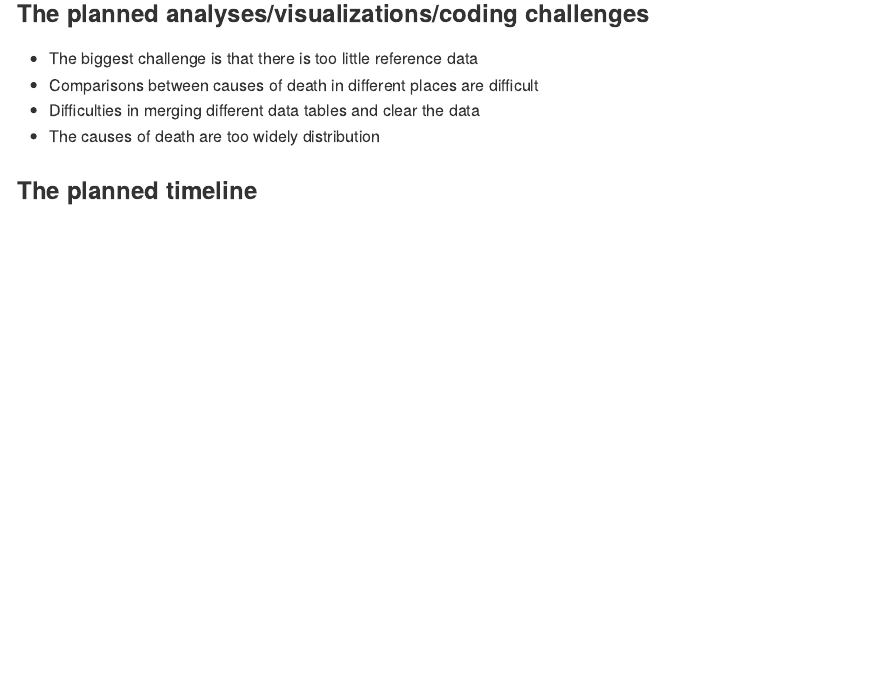
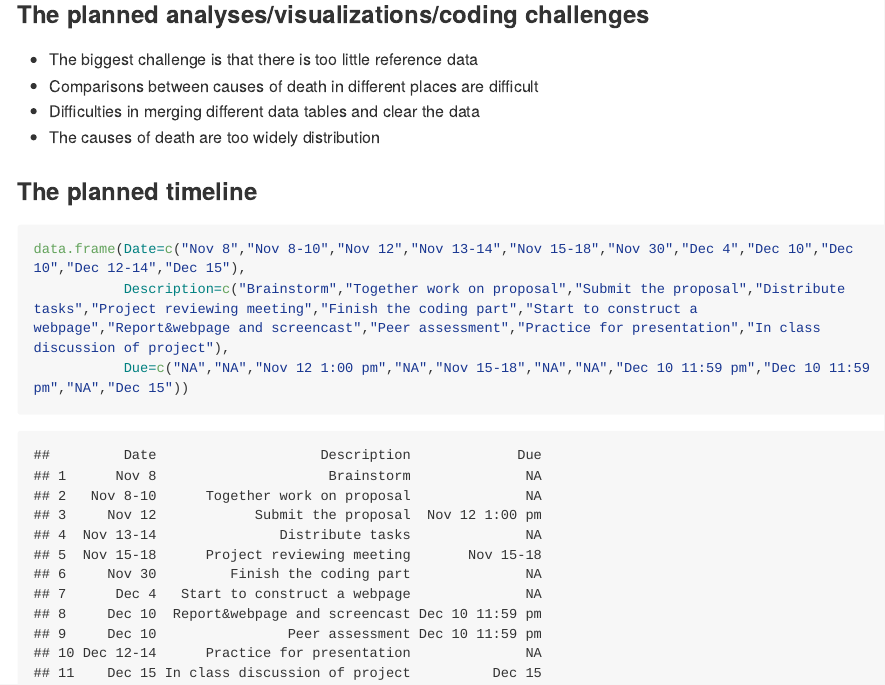
Before and after one commit to beryl66666/p8105_fnp_NYCDeathCause, an R Markdown document (proposal.Rmd): the page in a window 1100 px wide, from 930 px down. The pictures show the output file Proposal.md that the author committed with the source, drawn offline in the style of GitHub; long lines of code are wrapped.

Commit message:
Proposal update

````diff
--- a/proposal.Rmd
+++ b/proposal.Rmd
@@ -36,3 +37,8 @@ https://www.cdc.gov/nchs/pressroom/states/newyork/ny.htm#lcod
 - The causes of death are too widely distribution
 
 ### The planned timeline
+```{r}
+data.frame(Date=c("Nov 8","Nov 8-10","Nov 12","Nov 13-14","Nov 15-18","Nov 30","Dec 4","Dec 10","Dec 10","Dec 12-14","Dec 15"),
+           Description=c("Brainstorm","Together work on proposal","Submit the proposal","Distribute tasks","Project reviewing meeting","Finish the coding part","Start to construct a webpage","Report&webpage and screencast","Peer assessment","Practice for presentation","In class discussion of project"),
+           Due=c("NA","NA","Nov 12 1:00 pm","NA","Nov 15-18","NA","NA","Dec 10 11:59 pm","Dec 10 11:59 pm","NA","Dec 15"))
+```
````
Also changed, not shown: Proposal.md, proposal.Rmd (1 more changed lines).
